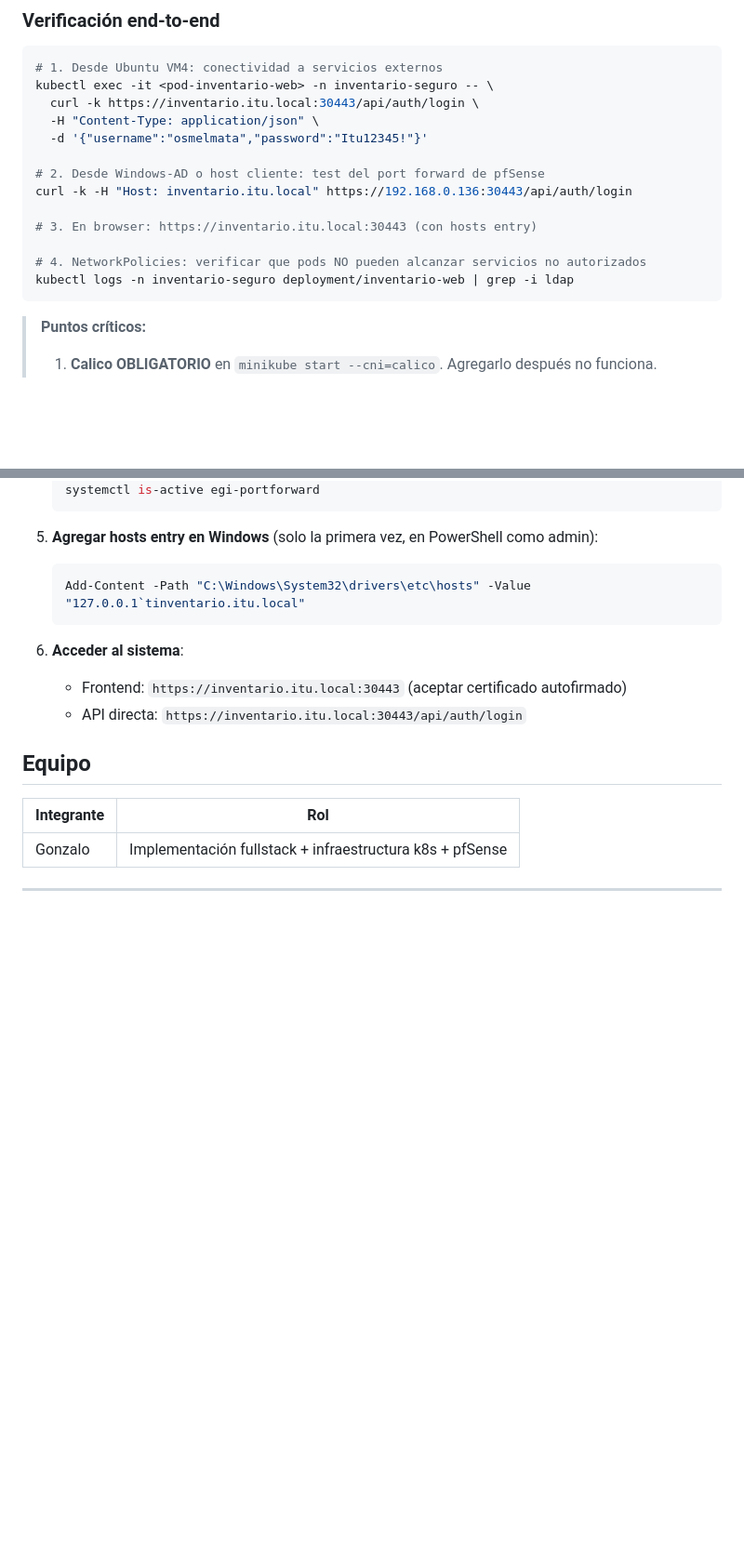
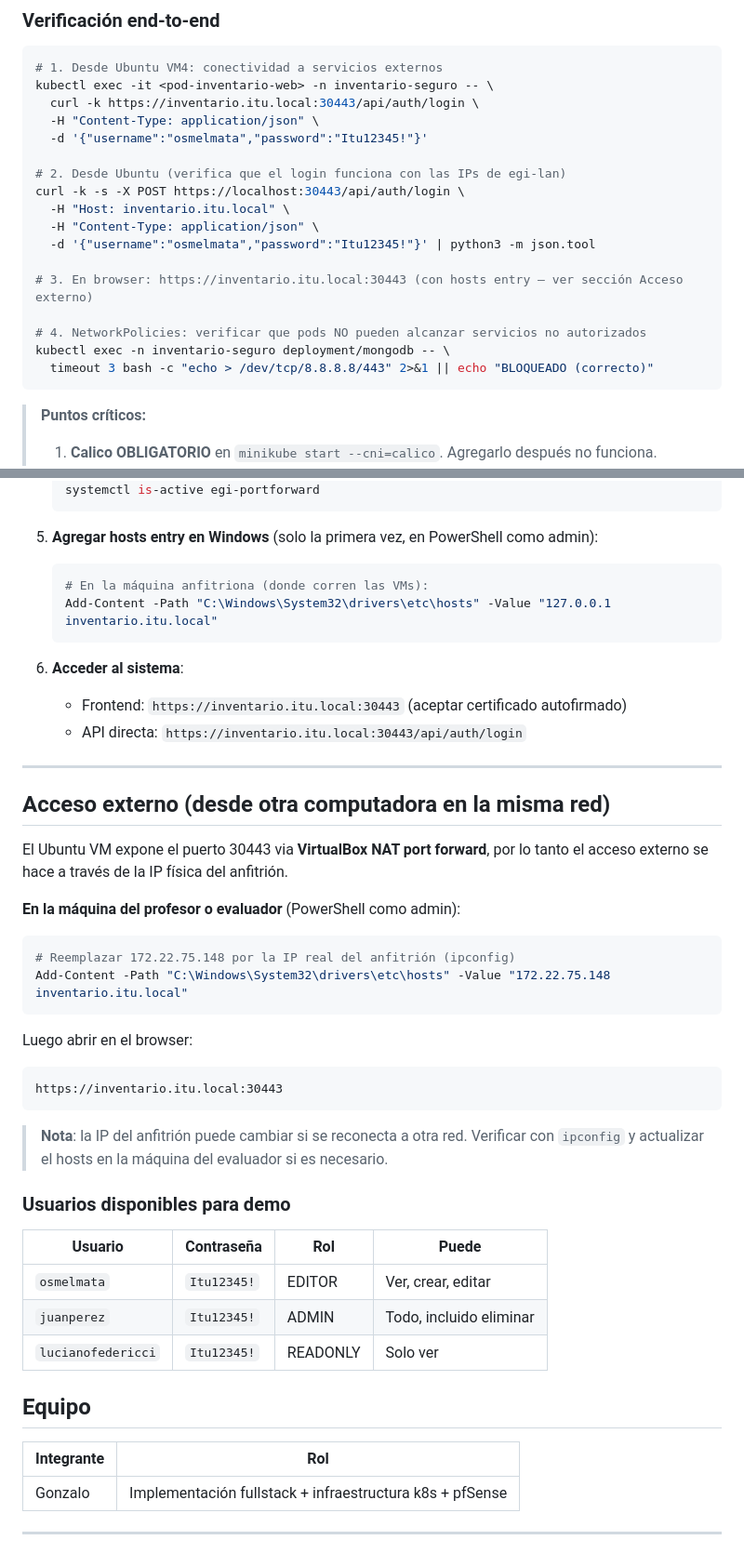
Before and after one commit to juanmahumeniuk/egi-inventario-seguro, a Markdown page: README.md, 2 parts joined by grey strips. Shown at 93% size. GitHub-like rendering; blank space fills up the shorter version.

Commit message:
docs: acceso externo via VirtualBox NAT y usuarios de demo para evaluacion

````diff
--- a/README.md
+++ b/README.md
@@ -409,13 +409,17 @@ kubectl exec -it <pod-inventario-web> -n inventario-seguro -- \
   -H "Content-Type: application/json" \
   -d '{"username":"osmelmata","password":"Itu12345!"}'
 
-# 2. Desde Windows-AD o host cliente: test del port forward de pfSense
-curl -k -H "Host: inventario.itu.local" https://192.168.0.136:30443/api/auth/login
+# 2. Desde Ubuntu (verifica que el login funciona con las IPs de egi-lan)
+curl -k -s -X POST https://localhost:30443/api/auth/login \
+  -H "Host: inventario.itu.local" \
+  -H "Content-Type: application/json" \
+  -d '{"username":"osmelmata","password":"Itu12345!"}' | python3 -m json.tool
 
-# 3. En browser: https://inventario.itu.local:30443 (con hosts entry)
+# 3. En browser: https://inventario.itu.local:30443 (con hosts entry — ver sección Acceso externo)
 
 # 4. NetworkPolicies: verificar que pods NO pueden alcanzar servicios no autorizados
-kubectl logs -n inventario-seguro deployment/inventario-web | grep -i ldap
+kubectl exec -n inventario-seguro deployment/mongodb -- \
+  timeout 3 bash -c "echo > /dev/tcp/8.8.8.8/443" 2>&1 || echo "BLOQUEADO (correcto)"
 ```
 
 > **Puntos críticos:**
@@ -504,12 +508,40 @@ Para levantar el sistema desde cero:
 
 5. **Agregar hosts entry en Windows** (solo la primera vez, en PowerShell como admin):
    ```powershell
-   Add-Content -Path "C:\Windows\System32\drivers\etc\hosts" -Value "127.0.0.1`tinventario.itu.local"
+   # En la máquina anfitriona (donde corren las VMs):
+   Add-Content -Path "C:\Windows\System32\drivers\etc\hosts" -Value "127.0.0.1 inventario.itu.local"
    ```
 
 6. **Acceder al sistema**:
    - Frontend: `https://inventario.itu.local:30443` (aceptar certificado autofirmado)
    - API directa: `https://inventario.itu.local:30443/api/auth/login`
+
+---
+
+## Acceso externo (desde otra computadora en la misma red)
+
+El Ubuntu VM expone el puerto 30443 via **VirtualBox NAT port forward**, por lo tanto el acceso externo se hace a través de la IP física del anfitrión.
+
+**En la máquina del profesor o evaluador** (PowerShell como admin):
+```powershell
+# Reemplazar 172.22.75.148 por la IP real del anfitrión (ipconfig)
+Add-Content -Path "C:\Windows\System32\drivers\etc\hosts" -Value "172.22.75.148 inventario.itu.local"
+```
+
+Luego abrir en el browser:
+```
+https://inventario.itu.local:30443
+```
+
+> **Nota**: la IP del anfitrión puede cambiar si se reconecta a otra red. Verificar con `ipconfig` y actualizar el hosts en la máquina del evaluador si es necesario.
+
+### Usuarios disponibles para demo
+
+| Usuario | Contraseña | Rol | Puede |
+|---------|-----------|-----|-------|
+| `osmelmata` | `Itu12345!` | EDITOR | Ver, crear, editar |
+| `juanperez` | `Itu12345!` | ADMIN | Todo, incluido eliminar |
+| `lucianofedericci` | `Itu12345!` | READONLY | Solo ver |
 
 ## Equipo
 
````
